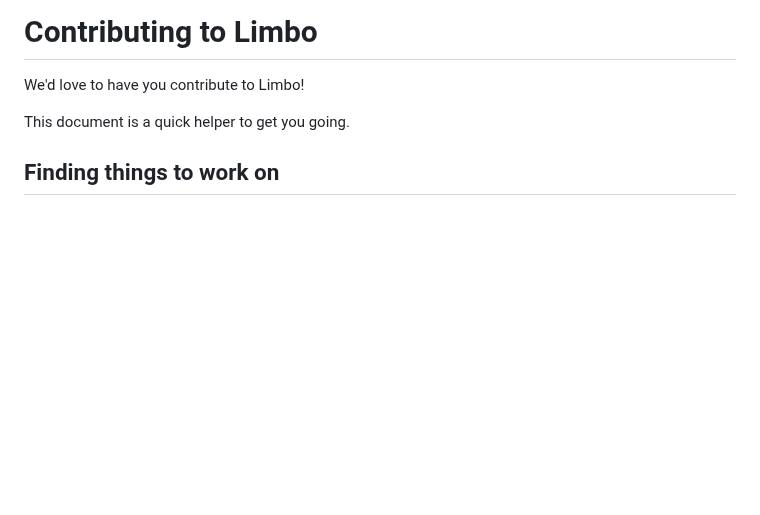
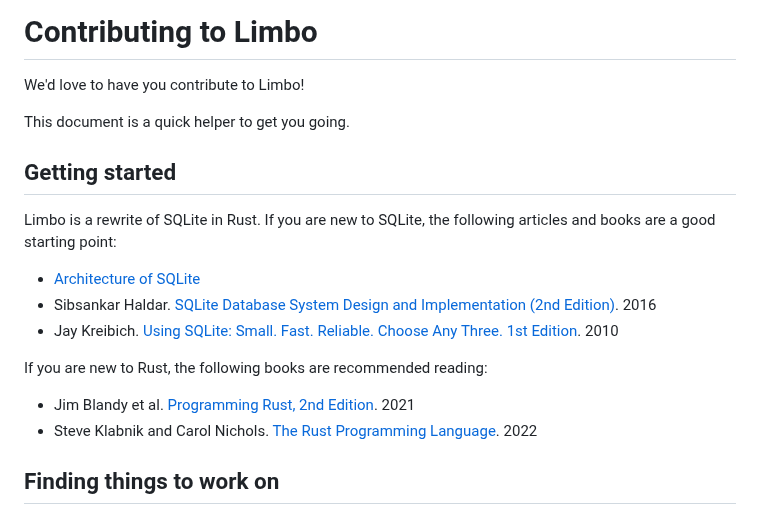
Before and after one commit to penberg/limbo, a Markdown page: CONTRIBUTING.md, the part around the change. GitHub-like rendering; blank space fills up the shorter version.

```diff
--- a/CONTRIBUTING.md
+++ b/CONTRIBUTING.md
@@ -3,6 +3,19 @@
 We'd love to have you contribute to Limbo!
 
 This document is a quick helper to get you going.
+
+## Getting started
+
+Limbo is a rewrite of SQLite in Rust. If you are new to SQLite, the following articles and books are a good starting point:
+
+* [Architecture of SQLite](https://www.sqlite.org/arch.html)
+* Sibsankar Haldar. [SQLite Database System Design and Implementation (2nd Edition)](https://books.google.fi/books/?id=yWzwCwAAQBAJ&redir_esc=y). 2016
+* Jay Kreibich. [Using SQLite: Small. Fast. Reliable. Choose Any Three. 1st Edition](https://www.oreilly.com/library/view/using-sqlite/9781449394592/). 2010
+
+If you are new to Rust, the following books are recommended reading:
+
+* Jim Blandy et al. [Programming Rust, 2nd Edition](https://www.oreilly.com/library/view/programming-rust-2nd/9781492052586/). 2021
+* Steve Klabnik and Carol Nichols. [The Rust Programming Language](https://doc.rust-lang.org/book/#the-rust-programming-language). 2022
 
 ## Finding things to work on
 
```
